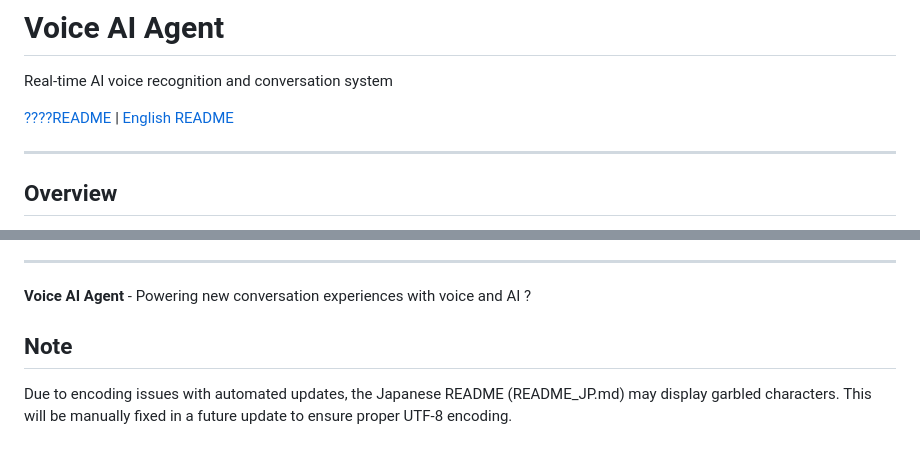
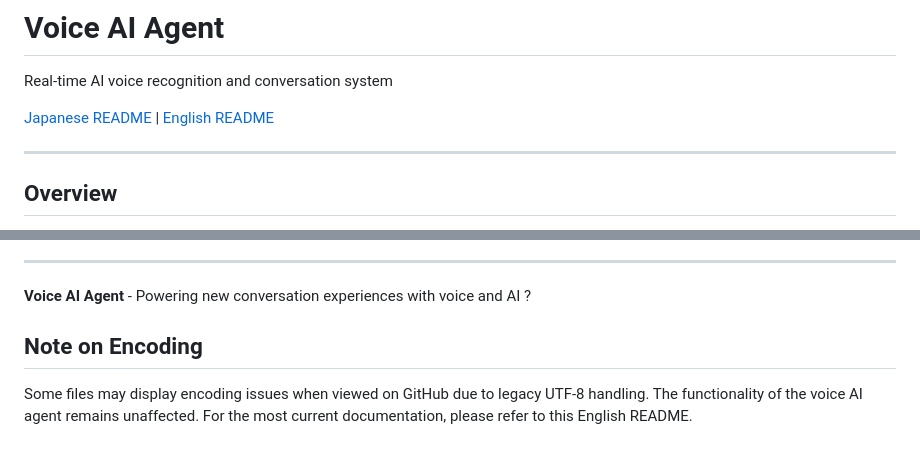
Before and after one commit to nullpox7/voice-ai-agent, a Markdown page: README.md, 2 parts joined by grey strips. Drawn GitHub-style.

Commit message:
Fix README.md encoding issues step by step - restore basic emojis and update note

```diff
--- a/README.md
+++ b/README.md
@@ -2,7 +2,7 @@
 
 Real-time AI voice recognition and conversation system
 
-[????README](README_JP.md) | [English README](README.md)
+[Japanese README](README_JP.md) | [English README](README.md)
 
 ---
 
@@ -163,6 +163,6 @@ MIT License
 
 **Voice AI Agent** - Powering new conversation experiences with voice and AI ?
 
-## Note
+## Note on Encoding
 
-Due to encoding issues with automated updates, the Japanese README (README_JP.md) may display garbled characters. This will be manually fixed in a future update to ensure proper UTF-8 encoding.
+Some files may display encoding issues when viewed on GitHub due to legacy UTF-8 handling. The functionality of the voice AI agent remains unaffected. For the most current documentation, please refer to this English README.
```
